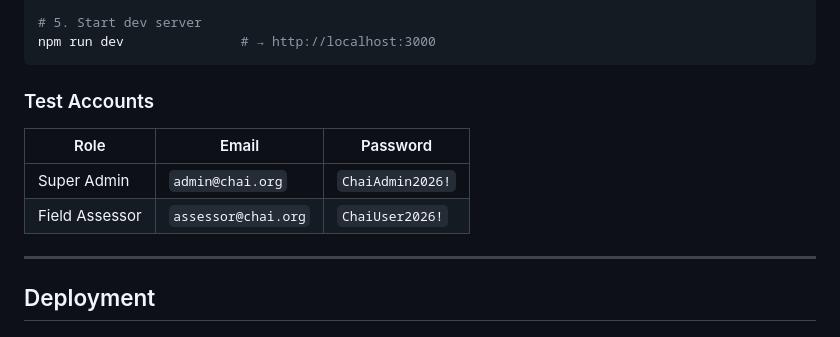
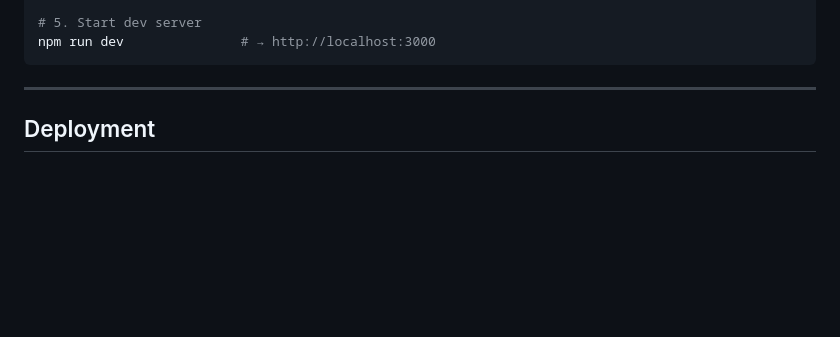
Before and after one commit to Isaac25-lgtm/CHAI, a Markdown page: README.md, the part around the change. GitHub-like rendering; blank space fills up the shorter version.

Commit message:
Remove test account credentials from README
Co-Authored-By: Claude Opus 4.6 <noreply@anthropic.com>

````diff
--- a/README.md
+++ b/README.md
@@ -186,13 +186,6 @@ npx prisma db seed        # Seed sample data
 # 5. Start dev server
 npm run dev               # → http://localhost:3000
 ```
-
-### Test Accounts
-
-| Role | Email | Password |
-|------|-------|----------|
-| Super Admin | `admin@chai.org` | `ChaiAdmin2026!` |
-| Field Assessor | `assessor@chai.org` | `ChaiUser2026!` |
 
 ---
 
````
